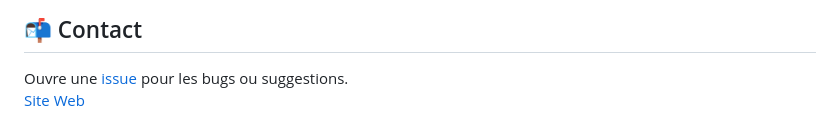
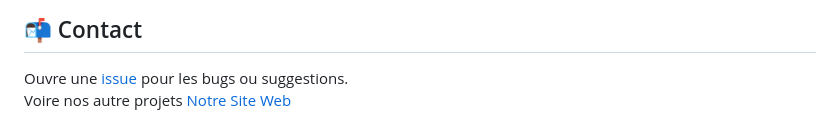
Before and after one commit to Floodfield-Sudio/Admin-Tool, a Markdown page: README.md, the part around the change. Rendered like a GitHub page.

```diff
--- a/README.md
+++ b/README.md
@@ -186,4 +186,4 @@ Voir [LICENSE](LICENSE) pour les détails complets.
 ## 📬 Contact
 
 Ouvre une [issue](../../issues) pour les bugs ou suggestions.<br>
-[Site Web](https://floodfield-sudio.github.io/FFS.index/)
+Voire nos autre projets [Notre Site Web](https://floodfield-sudio.github.io/FFS.index/)
```
